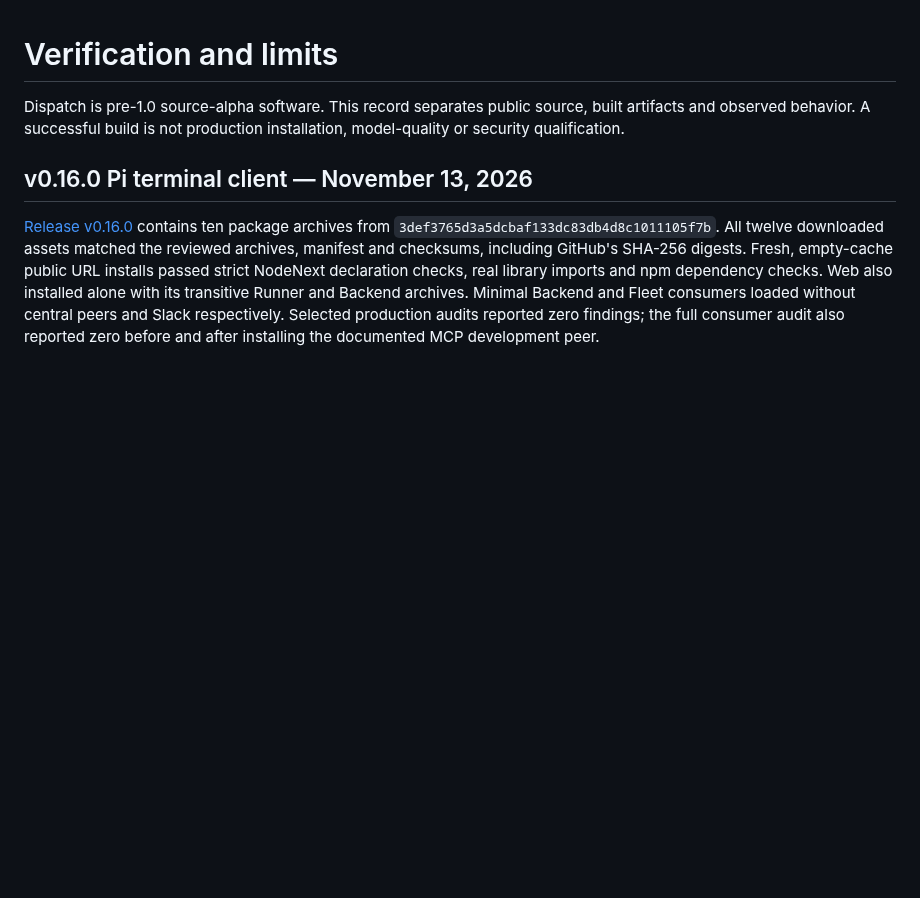
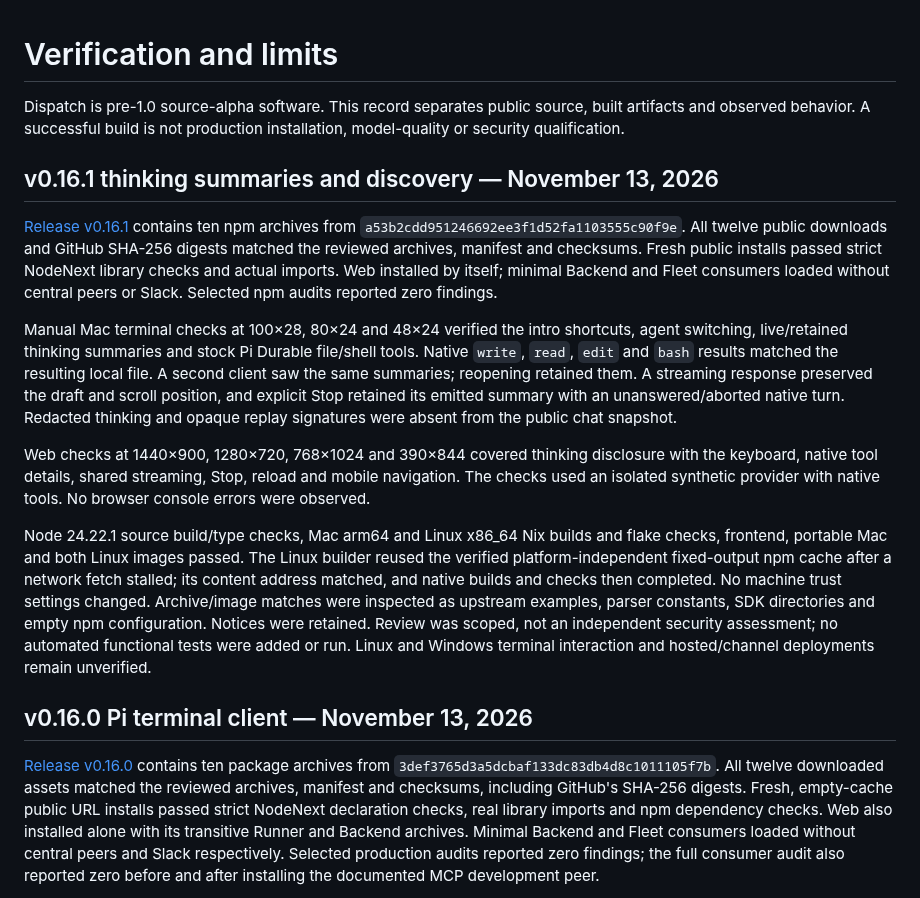
Before and after one commit to dispatchlabs-ai/dispatch, a Markdown page: docs/qualification.md, the part around the change. Rendered like a GitHub page; blank space fills up the shorter version.

Commit message:
Record thinking summaries release verification

```diff
--- a/docs/qualification.md
+++ b/docs/qualification.md
@@ -3,6 +3,39 @@
 Dispatch is pre-1.0 source-alpha software. This record separates public source,
 built artifacts and observed behavior. A successful build is not production
 installation, model-quality or security qualification.
+
+## v0.16.1 thinking summaries and discovery — November 13, 2026
+
+[Release v0.16.1](https://github.com/dispatchlabs-ai/dispatch/releases/tag/v0.16.1)
+contains ten npm archives from `a53b2cdd951246692ee3f1d52fa1103555c90f9e`.
+All twelve public downloads and GitHub SHA-256 digests matched the reviewed
+archives, manifest and checksums. Fresh public installs passed strict NodeNext
+library checks and actual imports. Web installed by itself; minimal Backend and
+Fleet consumers loaded without central peers or Slack. Selected npm audits
+reported zero findings.
+
+Manual Mac terminal checks at 100×28, 80×24 and 48×24 verified the intro shortcuts,
+agent switching, live/retained thinking summaries and stock Pi Durable file/shell
+tools. Native `write`, `read`, `edit` and `bash` results matched the resulting
+local file. A second client saw the same summaries; reopening retained them.
+A streaming response preserved the draft and scroll position, and explicit Stop
+retained its emitted summary with an unanswered/aborted native turn. Redacted
+thinking and opaque replay signatures were absent from the public chat snapshot.
+
+Web checks at 1440×900, 1280×720, 768×1024 and 390×844 covered thinking disclosure
+with the keyboard, native tool details, shared streaming, Stop, reload and mobile
+navigation. The checks used an isolated synthetic provider with native tools.
+No browser console errors were observed.
+
+Node 24.22.1 source build/type checks, Mac arm64 and Linux x86_64 Nix builds and
+flake checks, frontend, portable Mac and both Linux images passed. The Linux
+builder reused the verified platform-independent fixed-output npm cache after
+a network fetch stalled; its content address matched, and native builds and
+checks then completed. No machine trust settings changed. Archive/image matches
+were inspected as upstream examples, parser constants, SDK directories and empty
+npm configuration. Notices were retained. Review was scoped, not an independent
+security assessment; no automated functional tests were added or run. Linux and
+Windows terminal interaction and hosted/channel deployments remain unverified.
 
 ## v0.16.0 Pi terminal client — November 13, 2026
 
```
